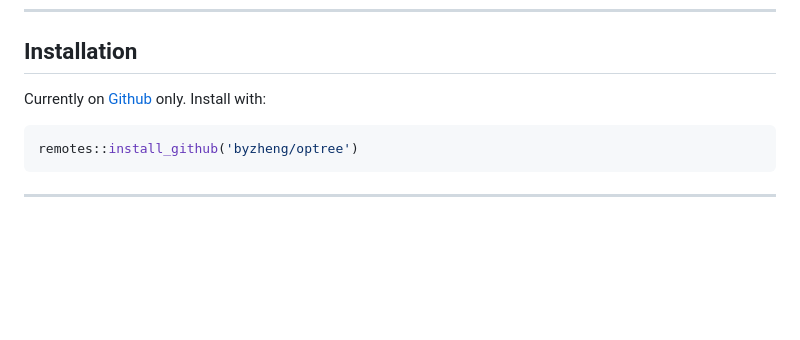
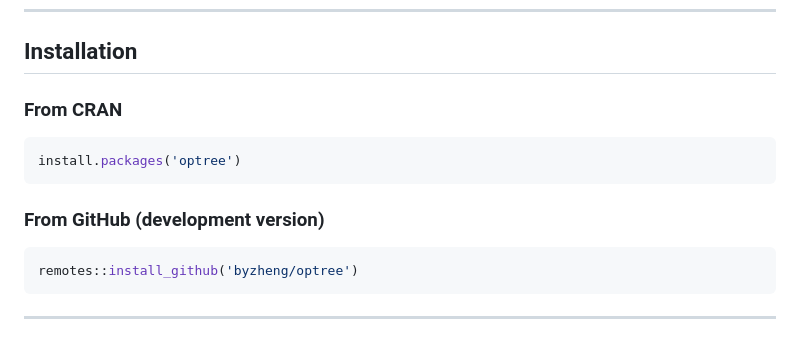
Before and after one commit to byzheng/optree, a Markdown page: README.md, the part around the change. Rendered like a GitHub page; blank space fills up the shorter version.

````diff
--- a/README.md
+++ b/README.md
@@ -29,7 +29,13 @@ optree provides a flexible, mutable, hierarchical options manager for R. It allo
 
 ## Installation
 
-Currently on [Github](https://github.com/byzheng/optree) only. Install with:
+### From CRAN
+
+```r
+install.packages('optree')
+```
+
+### From GitHub (development version)
 
 ```r
 remotes::install_github('byzheng/optree')
````
